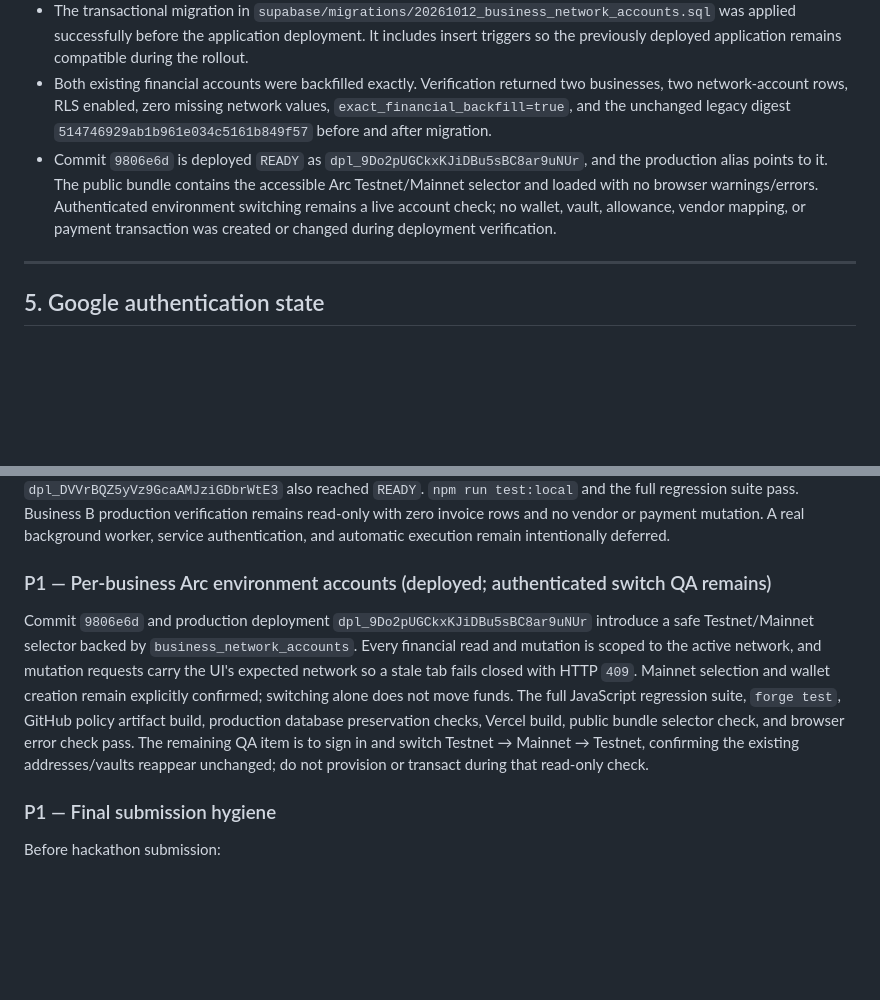
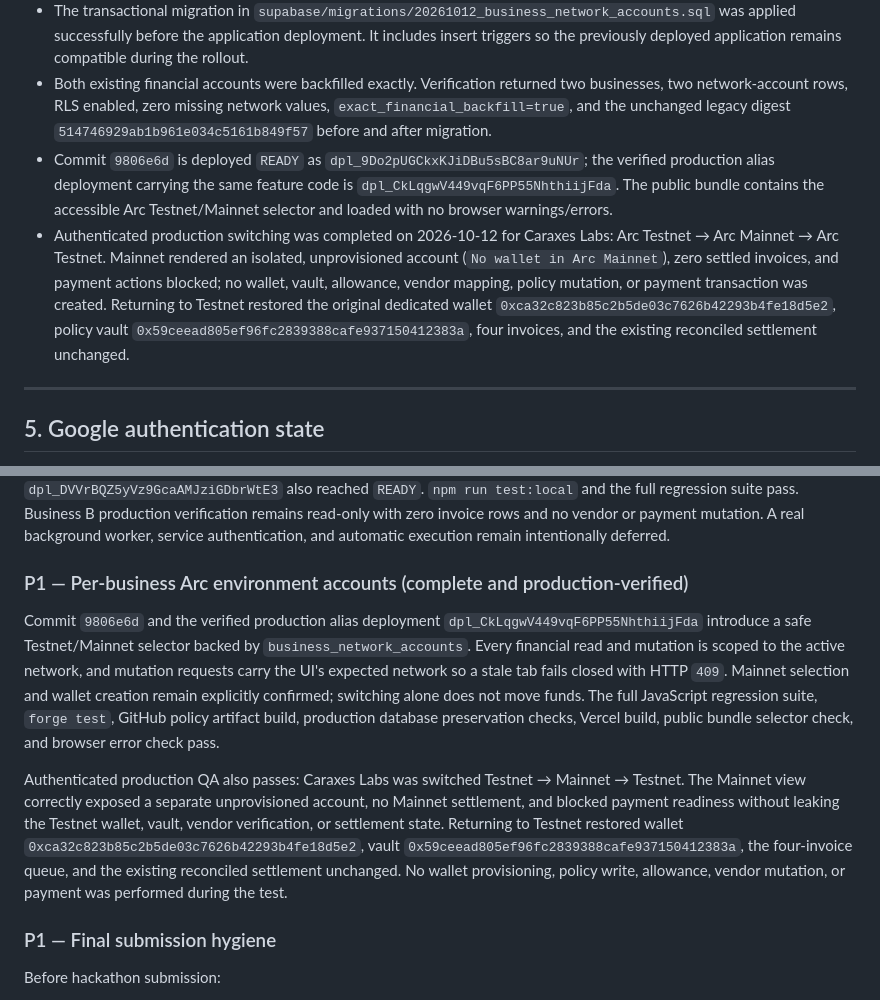
Before and after one commit to ShalyX/inboxpay, a Markdown page: AGENTHANDOFF.md, 2 parts joined by grey strips. Drawn GitHub-style; blank space fills up the shorter version.

Commit message:
docs: record production network isolation QA

```diff
--- a/AGENTHANDOFF.md
+++ b/AGENTHANDOFF.md
@@ -148,7 +148,8 @@ That deployment includes the auth/onboarding fixes, Circle SDK import repairs, d
 - `businesses.active_network` is the selected environment. Policies, vendors, invoices, and audit events now carry an explicit network key; their uniqueness and query indexes include that network.
 - The transactional migration in `supabase/migrations/20261012_business_network_accounts.sql` was applied successfully before the application deployment. It includes insert triggers so the previously deployed application remains compatible during the rollout.
 - Both existing financial accounts were backfilled exactly. Verification returned two businesses, two network-account rows, RLS enabled, zero missing network values, `exact_financial_backfill=true`, and the unchanged legacy digest `514746929ab1b961e034c5161b849f57` before and after migration.
-- Commit `9806e6d` is deployed `READY` as `dpl_9Do2pUGCkxKJiDBu5sBC8ar9uNUr`, and the production alias points to it. The public bundle contains the accessible Arc Testnet/Mainnet selector and loaded with no browser warnings/errors. Authenticated environment switching remains a live account check; no wallet, vault, allowance, vendor mapping, or payment transaction was created or changed during deployment verification.
+- Commit `9806e6d` is deployed `READY` as `dpl_9Do2pUGCkxKJiDBu5sBC8ar9uNUr`; the verified production alias deployment carrying the same feature code is `dpl_CkLqgwV449vqF6PP55NhthiijFda`. The public bundle contains the accessible Arc Testnet/Mainnet selector and loaded with no browser warnings/errors.
+- Authenticated production switching was completed on 2026-10-12 for Caraxes Labs: Arc Testnet → Arc Mainnet → Arc Testnet. Mainnet rendered an isolated, unprovisioned account (`No wallet in Arc Mainnet`), zero settled invoices, and payment actions blocked; no wallet, vault, allowance, vendor mapping, policy mutation, or payment transaction was created. Returning to Testnet restored the original dedicated wallet `0xca32c823b85c2b5de03c7626b42293b4fe18d5e2`, policy vault `0x59ceead805ef96fc2839388cafe937150412383a`, four invoices, and the existing reconciled settlement unchanged.
 
 ---
 
@@ -857,9 +858,11 @@ The follow-up query-path fix is commit `11cb676`, deployed `READY` as `dpl_B78wC
 
 Commit `a85074b` repairs the local server and adds the authenticated `review_due` trigger plus due-review UI. The trigger is compare-and-set and audit-backed, and stops at human review; it does not call Circle or authorize payment. Feature deployment `dpl_7t9ecBPQ8mov559ZXLCtzFzam9Sr` reached `READY`; handoff-only documentation deployment `dpl_DVVrBQZ5yVz9GcaAMJziGDbrWtE3` also reached `READY`. `npm run test:local` and the full regression suite pass. Business B production verification remains read-only with zero invoice rows and no vendor or payment mutation. A real background worker, service authentication, and automatic execution remain intentionally deferred.
 
-### P1 — Per-business Arc environment accounts (deployed; authenticated switch QA remains)
+### P1 — Per-business Arc environment accounts (complete and production-verified)
 
-Commit `9806e6d` and production deployment `dpl_9Do2pUGCkxKJiDBu5sBC8ar9uNUr` introduce a safe Testnet/Mainnet selector backed by `business_network_accounts`. Every financial read and mutation is scoped to the active network, and mutation requests carry the UI's expected network so a stale tab fails closed with HTTP `409`. Mainnet selection and wallet creation remain explicitly confirmed; switching alone does not move funds. The full JavaScript regression suite, `forge test`, GitHub policy artifact build, production database preservation checks, Vercel build, public bundle selector check, and browser error check pass. The remaining QA item is to sign in and switch Testnet → Mainnet → Testnet, confirming the existing addresses/vaults reappear unchanged; do not provision or transact during that read-only check.
+Commit `9806e6d` and the verified production alias deployment `dpl_CkLqgwV449vqF6PP55NhthiijFda` introduce a safe Testnet/Mainnet selector backed by `business_network_accounts`. Every financial read and mutation is scoped to the active network, and mutation requests carry the UI's expected network so a stale tab fails closed with HTTP `409`. Mainnet selection and wallet creation remain explicitly confirmed; switching alone does not move funds. The full JavaScript regression suite, `forge test`, GitHub policy artifact build, production database preservation checks, Vercel build, public bundle selector check, and browser error check pass.
+
+Authenticated production QA also passes: Caraxes Labs was switched Testnet → Mainnet → Testnet. The Mainnet view correctly exposed a separate unprovisioned account, no Mainnet settlement, and blocked payment readiness without leaking the Testnet wallet, vault, vendor verification, or settlement state. Returning to Testnet restored wallet `0xca32c823b85c2b5de03c7626b42293b4fe18d5e2`, vault `0x59ceead805ef96fc2839388cafe937150412383a`, the four-invoice queue, and the existing reconciled settlement unchanged. No wallet provisioning, policy write, allowance, vendor mutation, or payment was performed during the test.
 
 ### P1 — Final submission hygiene
 Before hackathon submission:
```
